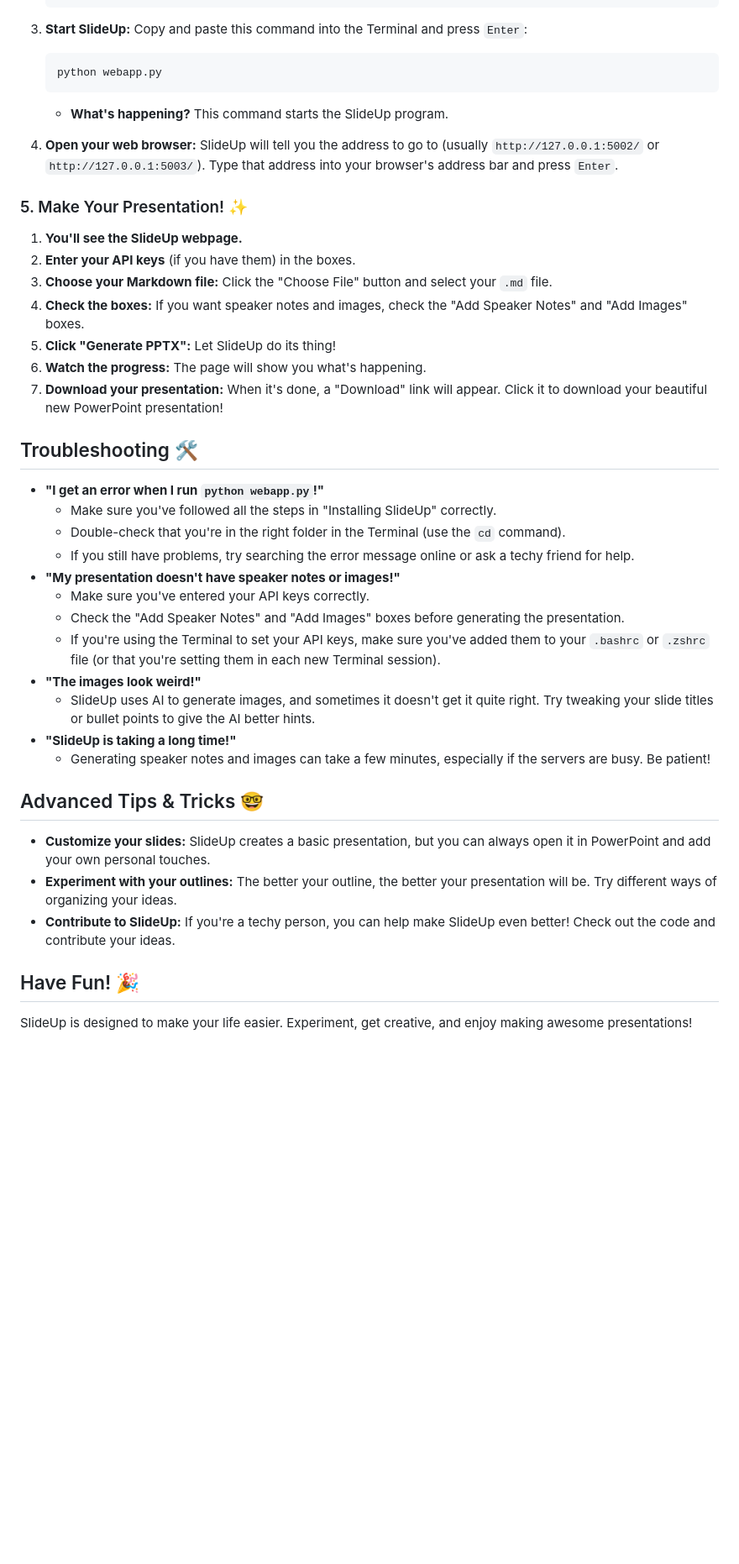
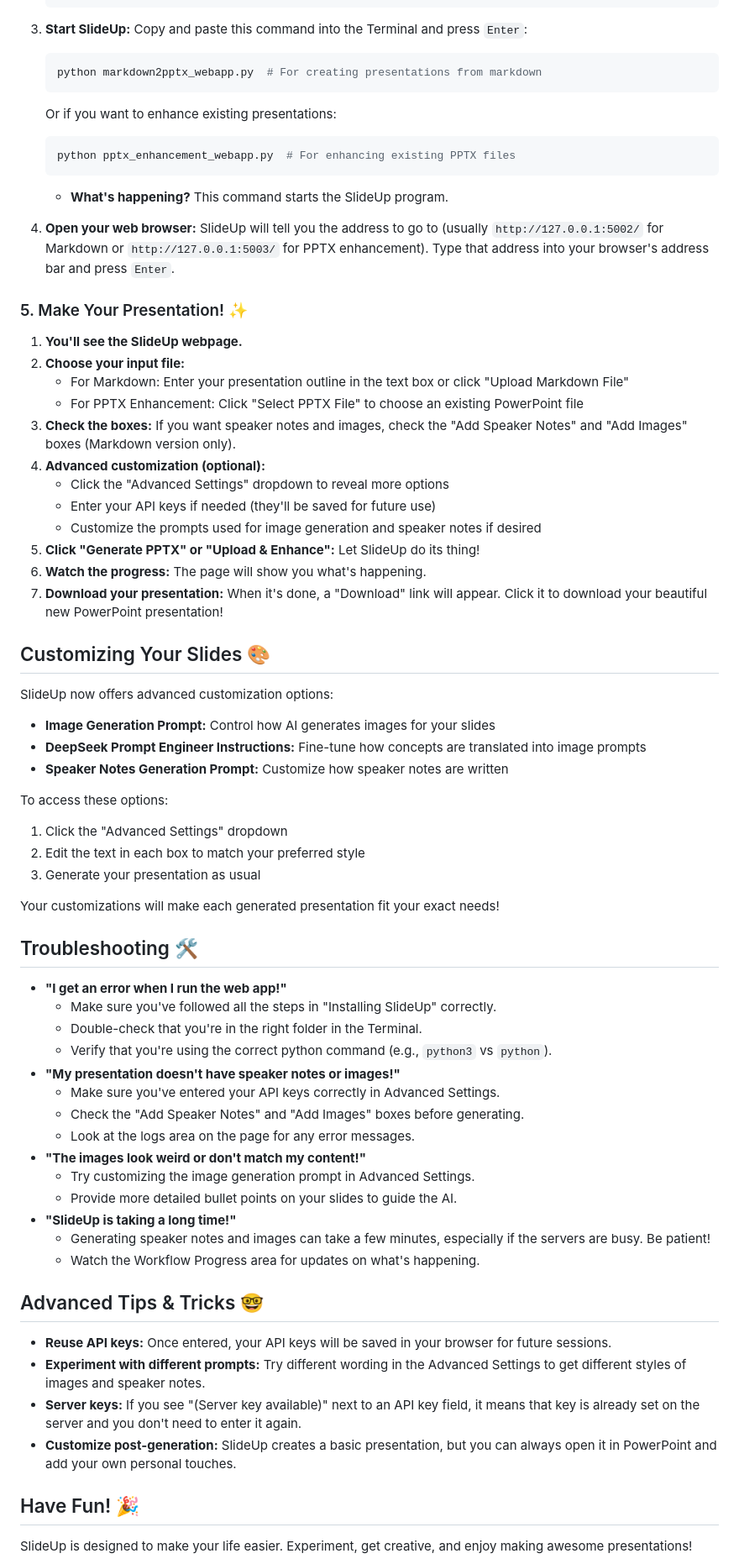
Before and after one commit to kosar/slideup, a Markdown page: USER_GUIDE.md, the part around the change printed below. Shown: that part at 84% size. GitHub-like rendering; blank space fills up the shorter version.

````diff
--- a/USER_GUIDE.md
+++ b/USER_GUIDE.md
@@ -119,43 +124,73 @@ Okay, time to make some slides!
 3.  **Start SlideUp:** Copy and paste this command into the Terminal and press `Enter`:
 
     ```bash
-    python webapp.py
+    python markdown2pptx_webapp.py  # For creating presentations from markdown
+    ```
+
+    Or if you want to enhance existing presentations:
+
+    ```bash
+    python pptx_enhancement_webapp.py  # For enhancing existing PPTX files
     ```
 
     *   **What's happening?** This command starts the SlideUp program.
 
-4.  **Open your web browser:** SlideUp will tell you the address to go to (usually `http://127.0.0.1:5002/` or `http://127.0.0.1:5003/`). Type that address into your browser's address bar and press `Enter`.
+4.  **Open your web browser:** SlideUp will tell you the address to go to (usually `http://127.0.0.1:5002/` for Markdown or `http://127.0.0.1:5003/` for PPTX enhancement). Type that address into your browser's address bar and press `Enter`.
 
 ### 5. Make Your Presentation! ✨
 
 1.  **You'll see the SlideUp webpage.**
-2.  **Enter your API keys** (if you have them) in the boxes.
-3.  **Choose your Markdown file:** Click the "Choose File" button and select your `.md` file.
-4.  **Check the boxes:** If you want speaker notes and images, check the "Add Speaker Notes" and "Add Images" boxes.
-5.  **Click "Generate PPTX":** Let SlideUp do its thing!
+2.  **Choose your input file:**
+    * For Markdown: Enter your presentation outline in the text box or click "Upload Markdown File"
+    * For PPTX Enhancement: Click "Select PPTX File" to choose an existing PowerPoint file
+3.  **Check the boxes:** If you want speaker notes and images, check the "Add Speaker Notes" and "Add Images" boxes (Markdown version only).
+4.  **Advanced customization (optional):**
+    * Click the "Advanced Settings" dropdown to reveal more options
+    * Enter your API keys if needed (they'll be saved for future use)
+    * Customize the prompts used for image generation and speaker notes if desired
+5.  **Click "Generate PPTX" or "Upload & Enhance":** Let SlideUp do its thing!
 6.  **Watch the progress:** The page will show you what's happening.
 7.  **Download your presentation:** When it's done, a "Download" link will appear. Click it to download your beautiful new PowerPoint presentation!
 
+## Customizing Your Slides 🎨
+
+SlideUp now offers advanced customization options:
+
+* **Image Generation Prompt:** Control how AI generates images for your slides
+* **DeepSeek Prompt Engineer Instructions:** Fine-tune how concepts are translated into image prompts
+* **Speaker Notes Generation Prompt:** Customize how speaker notes are written
+
+To access these options:
+
+1. Click the "Advanced Settings" dropdown
+2. Edit the text in each box to match your preferred style
+3. Generate your presentation as usual
+
+Your customizations will make each generated presentation fit your exact needs!
+
 ## Troubleshooting 🛠️
 
-*   **"I get an error when I run `python webapp.py`!"**
+*   **"I get an error when I run the web app!"**
     *   Make sure you've followed all the steps in "Installing SlideUp" correctly.
-    *   Double-check that you're in the right folder in the Terminal (use the `cd` command).
-    *   If you still have problems, try searching the error message online or ask a techy friend for help.
+    *   Double-check that you're in the right folder in the Terminal.
+    *   Verify that you're using the correct python command (e.g., `python3` vs `python`).
 *   **"My presentation doesn't have speaker notes or images!"**
-    *   Make sure you've entered your API keys correctly.
-    *   Check the "Add Speaker Notes" and "Add Images" boxes before generating the presentation.
-    *   If you're using the Terminal to set your API keys, make sure you've added them to your `.bashrc` or `.zshrc` file (or that you're setting them in each new Terminal session).
-*   **"The images look weird!"**
-    *   SlideUp uses AI to generate images, and sometimes it doesn't get it quite right. Try tweaking your slide titles or bullet points to give the AI better hints.
+    *   Make sure you've entered your API keys correctly in Advanced Settings.
+    *   Check the "Add Speaker Notes" and "Add Images" boxes before generating.
+    *   Look at the logs area on the page for any error messages.
+*   **"The images look weird or don't match my content!"**
+    *   Try customizing the image generation prompt in Advanced Settings.
+    *   Provide more detailed bullet points on your slides to guide the AI.
 *   **"SlideUp is taking a long time!"**
     *   Generating speaker notes and images can take a few minutes, especially if the servers are busy. Be patient!
+    *   Watch the Workflow Progress area for updates on what's happening.
 
 ## Advanced Tips & Tricks 🤓
 
-*   **Customize your slides:** SlideUp creates a basic presentation, but you can always open it in PowerPoint and add your own personal touches.
-*   **Experiment with your outlines:** The better your outline, the better your presentation will be. Try different ways of organizing your ideas.
-*   **Contribute to SlideUp:** If you're a techy person, you can help make SlideUp even better! Check out the code and contribute your ideas.
+*   **Reuse API keys:** Once entered, your API keys will be saved in your browser for future sessions.
+*   **Experiment with different prompts:** Try different wording in the Advanced Settings to get different styles of images and speaker notes.
+*   **Server keys:** If you see "(Server key available)" next to an API key field, it means that key is already set on the server and you don't need to enter it again.
+*   **Customize post-generation:** SlideUp creates a basic presentation, but you can always open it in PowerPoint and add your own personal touches.
 
 ## Have Fun! 🎉
 
````
Also changed, not shown: other parts of USER_GUIDE.md (+6 -1 lines), README.md (+28 -17 lines).
